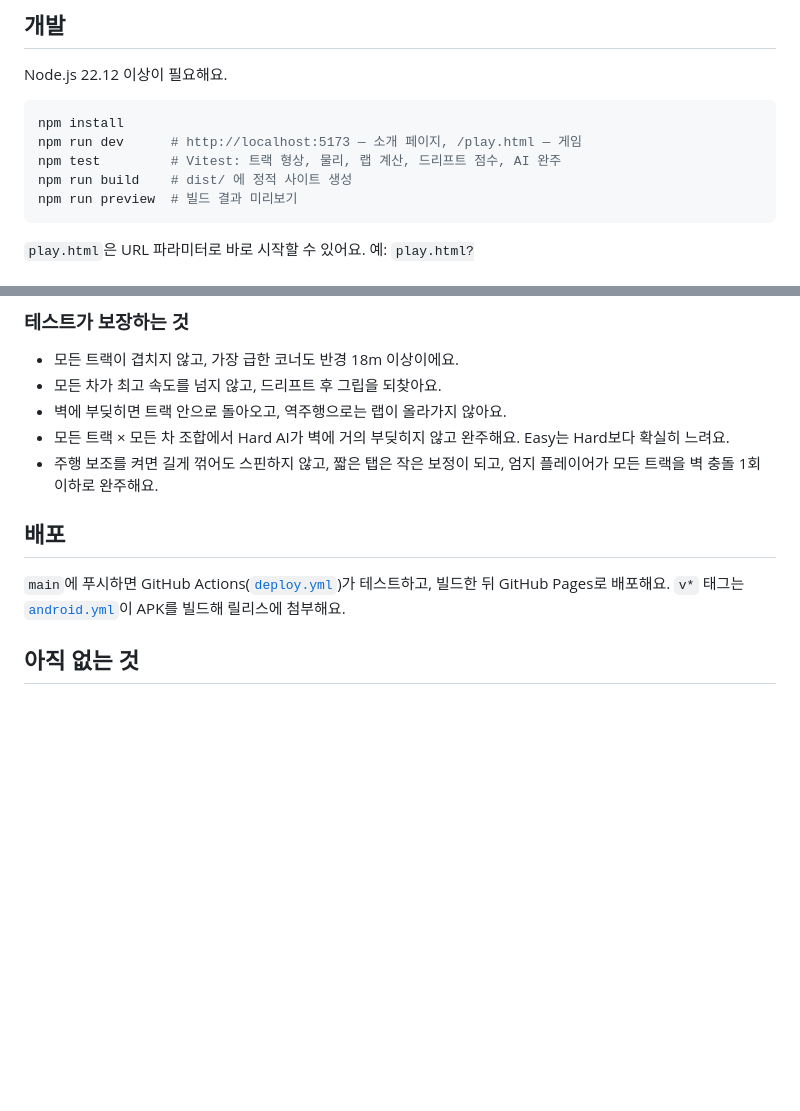
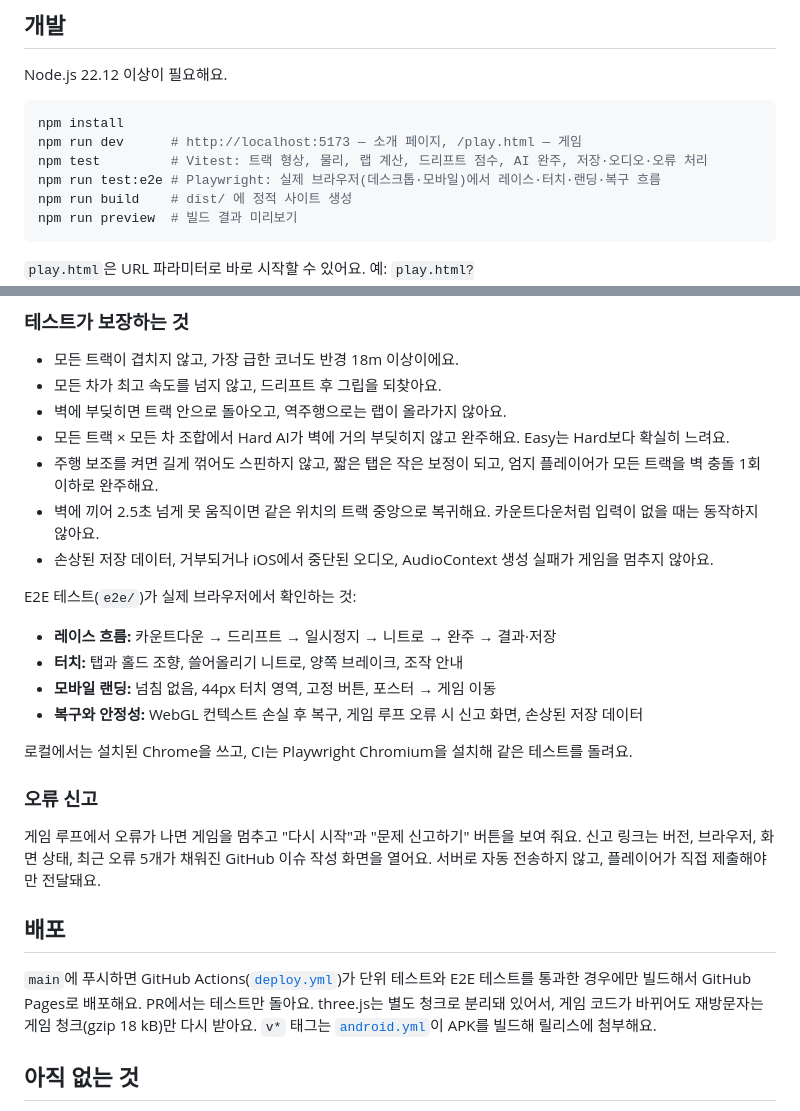
Before and after one commit to jeiel85/drift-duel, a Markdown page: README.md, 2 parts joined by grey strips. Rendered like a GitHub page; blank space fills up the shorter version.

Commit message:
docs: describe e2e tests, error reporting, stuck rescue and chunk split
Refs #1

Co-Authored-By: Claude Opus 5.5 <noreply@anthropic.com>

````diff
--- a/README.md
+++ b/README.md
@@ -110,7 +110,8 @@ Node.js 22.12 이상이 필요해요.
 ```bash
 npm install
 npm run dev      # http://localhost:5173 — 소개 페이지, /play.html — 게임
-npm test         # Vitest: 트랙 형상, 물리, 랩 계산, 드리프트 점수, AI 완주
+npm test         # Vitest: 트랙 형상, 물리, 랩 계산, 드리프트 점수, AI 완주, 저장·오디오·오류 처리
+npm run test:e2e # Playwright: 실제 브라우저(데스크톱·모바일)에서 레이스·터치·랜딩·복구 흐름
 npm run build    # dist/ 에 정적 사이트 생성
 npm run preview  # 빌드 결과 미리보기
 ```
@@ -149,10 +150,28 @@ test/                 Vitest 테스트
 - 벽에 부딪히면 트랙 안으로 돌아오고, 역주행으로는 랩이 올라가지 않아요.
 - 모든 트랙 × 모든 차 조합에서 Hard AI가 벽에 거의 부딪히지 않고 완주해요. Easy는 Hard보다 확실히 느려요.
 - 주행 보조를 켜면 길게 꺾어도 스핀하지 않고, 짧은 탭은 작은 보정이 되고, 엄지 플레이어가 모든 트랙을 벽 충돌 1회 이하로 완주해요.
+- 벽에 끼어 2.5초 넘게 못 움직이면 같은 위치의 트랙 중앙으로 복귀해요. 카운트다운처럼 입력이 없을 때는 동작하지 않아요.
+- 손상된 저장 데이터, 거부되거나 iOS에서 중단된 오디오, AudioContext 생성 실패가 게임을 멈추지 않아요.
+
+E2E 테스트(`e2e/`)가 실제 브라우저에서 확인하는 것:
+
+- **레이스 흐름:** 카운트다운 → 드리프트 → 일시정지 → 니트로 → 완주 → 결과·저장
+- **터치:** 탭과 홀드 조향, 쓸어올리기 니트로, 양쪽 브레이크, 조작 안내
+- **모바일 랜딩:** 넘침 없음, 44px 터치 영역, 고정 버튼, 포스터 → 게임 이동
+- **복구와 안정성:** WebGL 컨텍스트 손실 후 복구, 게임 루프 오류 시 신고 화면, 손상된 저장 데이터
+
+로컬에서는 설치된 Chrome을 쓰고, CI는 Playwright Chromium을 설치해 같은 테스트를 돌려요.
+
+### 오류 신고
+
+게임 루프에서 오류가 나면 게임을 멈추고 "다시 시작"과 "문제 신고하기" 버튼을 보여 줘요.
+신고 링크는 버전, 브라우저, 화면 상태, 최근 오류 5개가 채워진 GitHub 이슈 작성 화면을 열어요.
+서버로 자동 전송하지 않고, 플레이어가 직접 제출해야만 전달돼요.
 
 ## 배포
 
-`main`에 푸시하면 GitHub Actions([`deploy.yml`](.github/workflows/deploy.yml))가 테스트하고, 빌드한 뒤 GitHub Pages로 배포해요.
+`main`에 푸시하면 GitHub Actions([`deploy.yml`](.github/workflows/deploy.yml))가 단위 테스트와 E2E 테스트를 통과한 경우에만 빌드해서 GitHub Pages로 배포해요. PR에서는 테스트만 돌아요.
+three.js는 별도 청크로 분리돼 있어서, 게임 코드가 바뀌어도 재방문자는 게임 청크(gzip 18 kB)만 다시 받아요.
 `v*` 태그는 [`android.yml`](.github/workflows/android.yml)이 APK를 빌드해 릴리스에 첨부해요.
 
 ## 아직 없는 것
````
